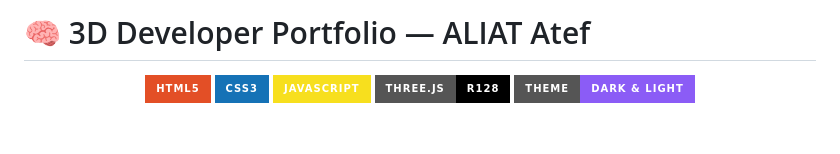
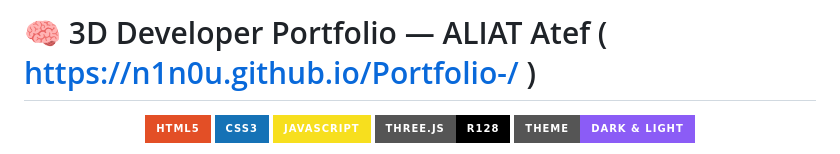
Before and after one commit to N1N0u/Portfolio-, a Markdown page: README.md, the part around the change. Drawn GitHub-style; badges without logos; blank space fills up the shorter version.

Commit message:
Update portfolio title with URL

```diff
--- a/README.md
+++ b/README.md
@@ -1,4 +1,4 @@
-# 🧠 3D Developer Portfolio — ALIAT Atef
+# 🧠 3D Developer Portfolio — ALIAT Atef ( https://n1n0u.github.io/Portfolio-/ )
 
 <div align="center">
 
```
